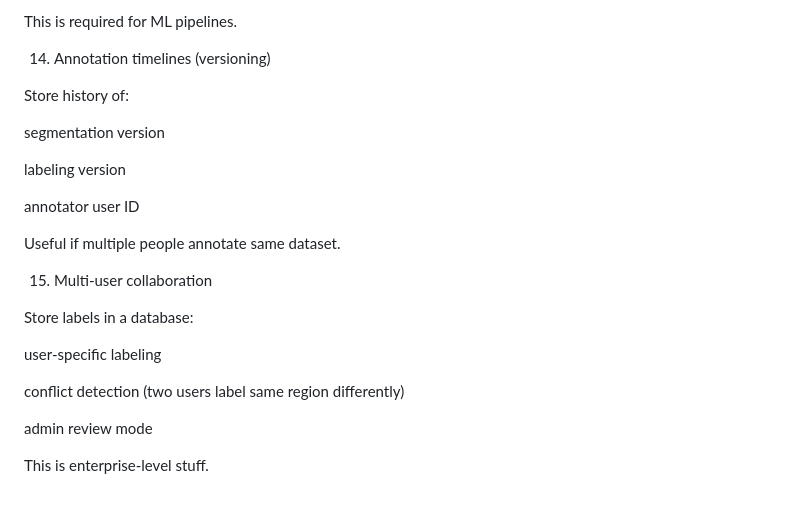
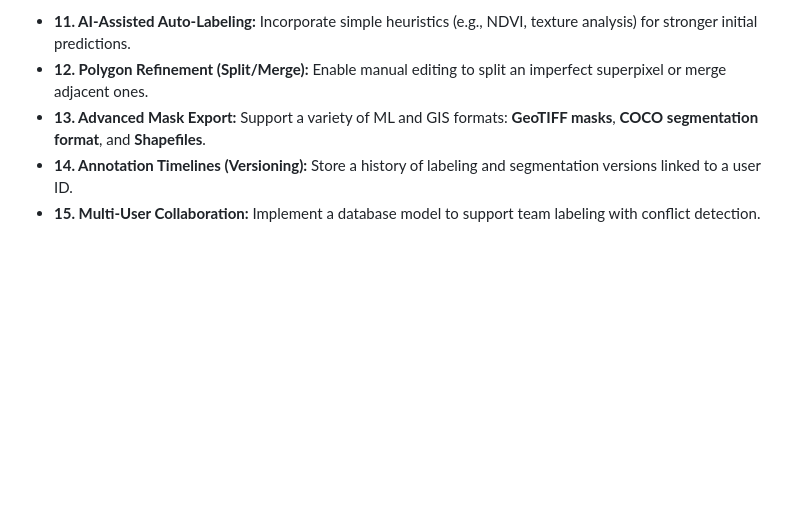
Before and after one commit to Ajay-Kumar-Prasad/Semi-Automated-Labeling-Tool-for-Orthomosaic-Drone-Images, a Markdown page: README.md, the part around one of its changes. Rendered like a GitHub page; blank space fills up the shorter version.

```diff
--- a/README.md
+++ b/README.md
@@ -269,25 +162,5 @@ Numpy arrays (for ML training)
-This is required for ML pipelines.
-
-14. Annotation timelines (versioning)
-
-Store history of:
-
-segmentation version
-
-labeling version
-
-annotator user ID
-
-Useful if multiple people annotate same dataset.
-
-15. Multi-user collaboration
-
-Store labels in a database:
-
-user-specific labeling
-
-conflict detection (two users label same region differently)
-
-admin review mode
-
-This is enterprise-level stuff.
+  * **11. AI-Assisted Auto-Labeling:** Incorporate simple heuristics (e.g., NDVI, texture analysis) for stronger initial predictions.
+  * **12. Polygon Refinement (Split/Merge):** Enable manual editing to split an imperfect superpixel or merge adjacent ones.
+  * **13. Advanced Mask Export:** Support a variety of ML and GIS formats: **GeoTIFF masks**, **COCO segmentation format**, and **Shapefiles**.
+  * **14. Annotation Timelines (Versioning):** Store a history of labeling and segmentation versions linked to a user ID.
+  * **15. Multi-User Collaboration:** Implement a database model to support team labeling with conflict detection.
```
Also changed, not shown: other parts of README.md (+45 -152 lines).
